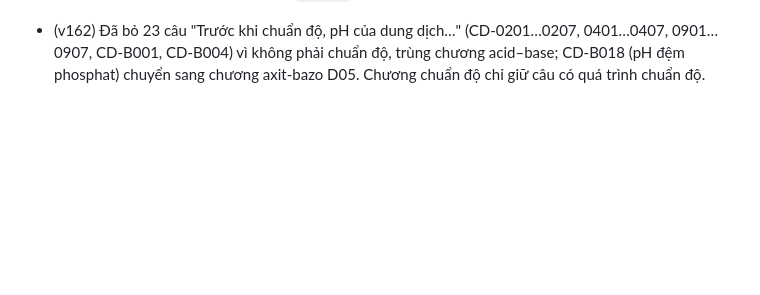
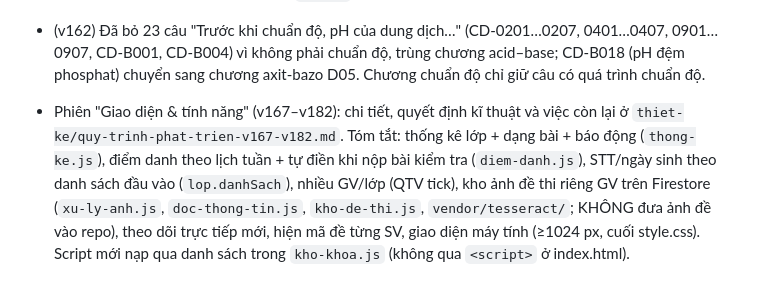
Before and after one commit to maknoonnjs94/app-hoa-phan-tich, a Markdown page: CLAUDE.md, the part around the change. GitHub-like rendering; blank space fills up the shorter version.

Commit message:
Lưu nhật ký quy trình phát triển v167–v182 và ghi chú vào CLAUDE.md
Co-Authored-By: Claude Sonnet 5.5 <noreply@anthropic.com>
Claude-Session: https://claude.ai/code/session_011xtxvCS1NCqTecL8u1RMmq

```diff
--- a/CLAUDE.md
+++ b/CLAUDE.md
@@ -73,3 +73,5 @@ PWA tĩnh (HTML/CSS/JS), chạy trên GitHub Pages từ nhánh `main`: https://m
 - Mức Vận dụng cao (v159): chỉ cho câu có mẫu thật/quy trình nhiều công đoạn hoặc nhiều hệ; một hệ nhiều bước (pH H2SO4 nấc 2, K' EDTA với NH3, độ tan có Ka, E tại tđ, chọn chỉ thị/pH…) = mức 3. Câu chùm: mỗi câu xếp mức theo độ khó riêng (bước đổi đơn vị từ kết quả trước = mức 2), không mặc định mức 4.
 - Chương chuẩn độ acid–base (v161): tách dạng cũ D04 thành "D04 · Bước nhảy và chọn chỉ thị" và "D05 · Sai số chỉ thị (sai số chuẩn độ)"; các dạng sau lùi một số (D06 Đa acid … D10 Chất gốc). Nhãn dạng trong kho đã đổi trực tiếp (câu cũ có `dangCu` nên phan-dang.js không đổi lại).
 - (v162) Đã bỏ 23 câu "Trước khi chuẩn độ, pH của dung dịch…" (CD-0201…0207, 0401…0407, 0901…0907, CD-B001, CD-B004) vì không phải chuẩn độ, trùng chương acid–base; CD-B018 (pH đệm phosphat) chuyển sang chương axit-bazo D05. Chương chuẩn độ chỉ giữ câu có quá trình chuẩn độ.
+
+- Phiên "Giao diện & tính năng" (v167–v182): chi tiết, quyết định kĩ thuật và việc còn lại ở `thiet-ke/quy-trinh-phat-trien-v167-v182.md`. Tóm tắt: thống kê lớp + dạng bài + báo động (`thong-ke.js`), điểm danh theo lịch tuần + tự điền khi nộp bài kiểm tra (`diem-danh.js`), STT/ngày sinh theo danh sách đầu vào (`lop.danhSach`), nhiều GV/lớp (QTV tick), kho ảnh đề thi riêng GV trên Firestore (`xu-ly-anh.js`, `doc-thong-tin.js`, `kho-de-thi.js`, `vendor/tesseract/`; KHÔNG đưa ảnh đề vào repo), theo dõi trực tiếp mới, hiện mã đề từng SV, giao diện máy tính (≥1024 px, cuối style.css). Script mới nạp qua danh sách trong `kho-khoa.js` (không qua `<script>` ở index.html).
```
Also changed, not shown: thiet-ke/quy-trinh-phat-trien-v167-v182.md (added, +50 -0 lines).
